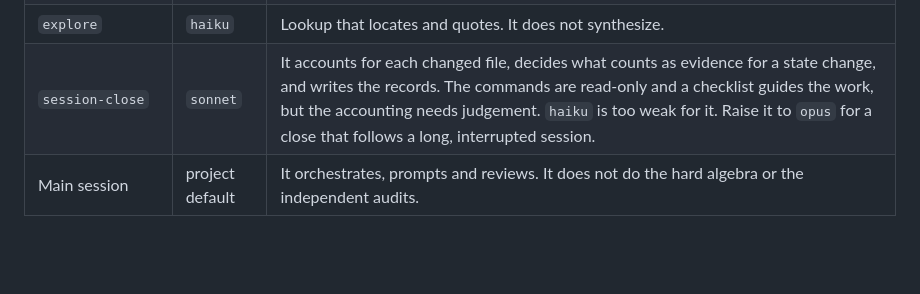
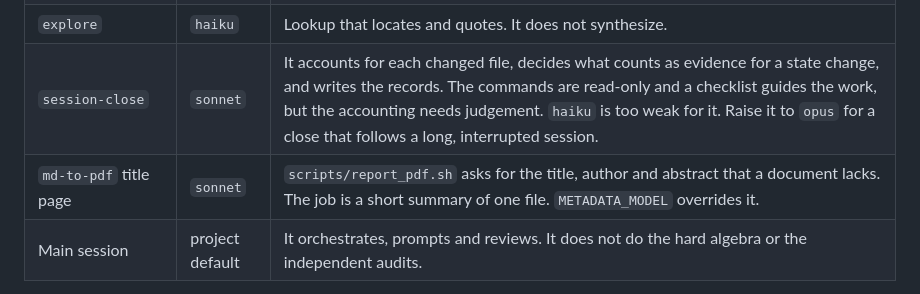
Before and after one commit to subhodeeps/slop2science, a Markdown page: .claude/models.md, the part around the change. Drawn GitHub-style; blank space fills up the shorter version.

Commit message:
docs: model routing row for the md-to-pdf title page
Co-Authored-By: Claude Sonnet 5.5 <noreply@anthropic.com>
Claude-Session: https://claude.ai/code/session_014jvk12Cx7MpCLE6J3t3DqW

```diff
--- a/.claude/models.md
+++ b/.claude/models.md
@@ -28,6 +28,7 @@ is the trade, and the project makes it deliberately.
 | `status-reporter` | `sonnet` | The work summarises authoritative files. It has no mathematics. |
 | `explore` | `haiku` | Lookup that locates and quotes. It does not synthesize. |
 | `session-close` | `sonnet` | It accounts for each changed file, decides what counts as evidence for a state change, and writes the records. The commands are read-only and a checklist guides the work, but the accounting needs judgement. `haiku` is too weak for it. Raise it to `opus` for a close that follows a long, interrupted session. |
+| `md-to-pdf` title page | `sonnet` | `scripts/report_pdf.sh` asks for the title, author and abstract that a document lacks. The job is a short summary of one file. `METADATA_MODEL` overrides it. |
 | Main session | project default | It orchestrates, prompts and reviews. It does not do the hard algebra or the independent audits. |
 
 To raise the model of one session, use `/model` when a task needs it. This does not change the
```
